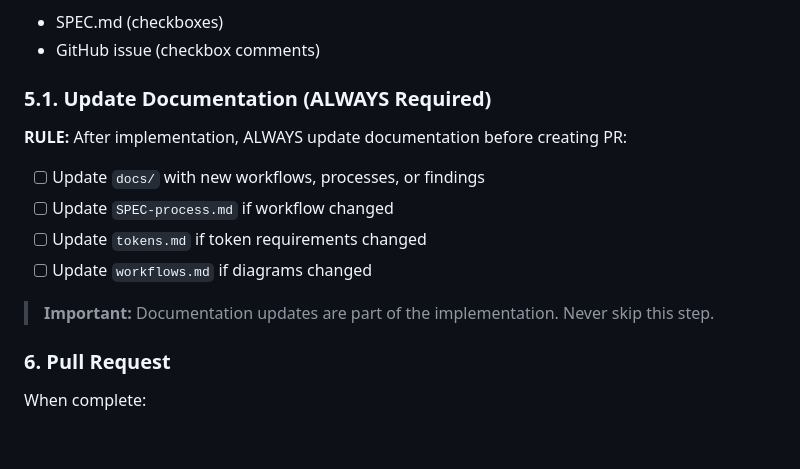
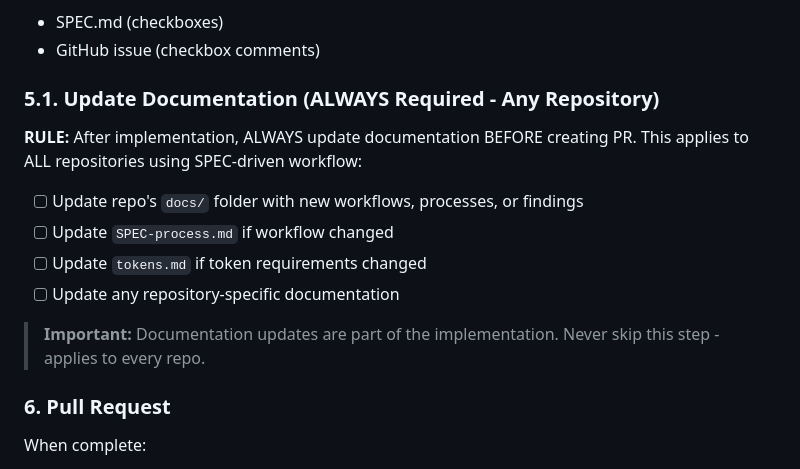
Before and after one commit to calavia-org/opencode-hub, a Markdown page: docs/SPEC-process.md, the part around the change. Rendered like a GitHub page; blank space fills up the shorter version.

Commit message:
docs: clarify doc update rule applies to all repos

```diff
--- a/docs/SPEC-process.md
+++ b/docs/SPEC-process.md
@@ -151,16 +151,16 @@ Tasks tracked in both:
 - SPEC.md (checkboxes)
 - GitHub issue (checkbox comments)
 
-### 5.1. Update Documentation (ALWAYS Required)
+### 5.1. Update Documentation (ALWAYS Required - Any Repository)
 
-**RULE:** After implementation, ALWAYS update documentation before creating PR:
+**RULE:** After implementation, ALWAYS update documentation BEFORE creating PR. This applies to ALL repositories using SPEC-driven workflow:
 
-- [ ] Update `docs/` with new workflows, processes, or findings
+- [ ] Update repo's `docs/` folder with new workflows, processes, or findings
 - [ ] Update `SPEC-process.md` if workflow changed
 - [ ] Update `tokens.md` if token requirements changed
-- [ ] Update `workflows.md` if diagrams changed
+- [ ] Update any repository-specific documentation
 
-> **Important:** Documentation updates are part of the implementation. Never skip this step.
+> **Important:** Documentation updates are part of the implementation. Never skip this step - applies to every repo.
 
 ### 6. Pull Request
 
```
